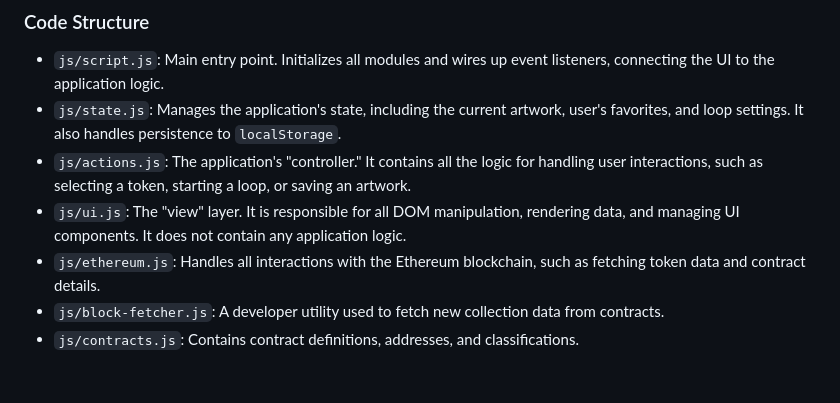
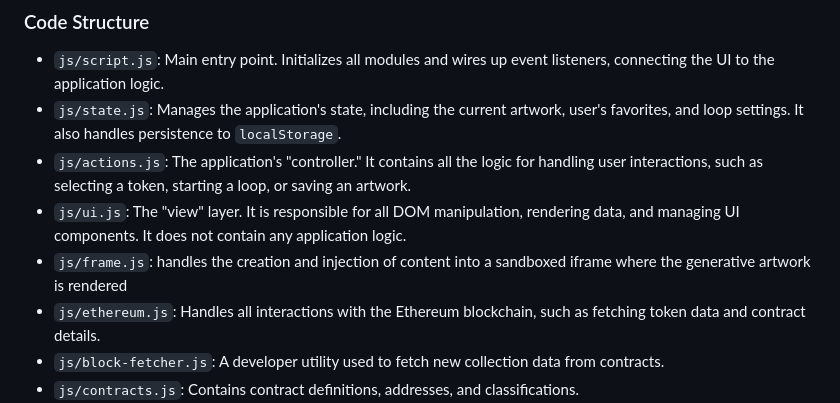
Before and after one commit to b4b0y4/blocks, a Markdown page: README.md, the part around the change. Drawn GitHub-style; blank space fills up the shorter version.

Commit message:
Add description for js/frame.js in README

```diff
--- a/README.md
+++ b/README.md
@@ -50,6 +50,7 @@ A web-based viewer for generative art collections on Ethereum, focusing on Art B
 - `js/state.js`: Manages the application's state, including the current artwork, user's favorites, and loop settings. It also handles persistence to `localStorage`.
 - `js/actions.js`: The application's "controller." It contains all the logic for handling user interactions, such as selecting a token, starting a loop, or saving an artwork.
 - `js/ui.js`: The "view" layer. It is responsible for all DOM manipulation, rendering data, and managing UI components. It does not contain any application logic.
+- `js/frame.js`: handles the creation and injection of content into a sandboxed iframe where the generative artwork is rendered
 - `js/ethereum.js`: Handles all interactions with the Ethereum blockchain, such as fetching token data and contract details.
 - `js/block-fetcher.js`: A developer utility used to fetch new collection data from contracts.
 - `js/contracts.js`: Contains contract definitions, addresses, and classifications.
```
